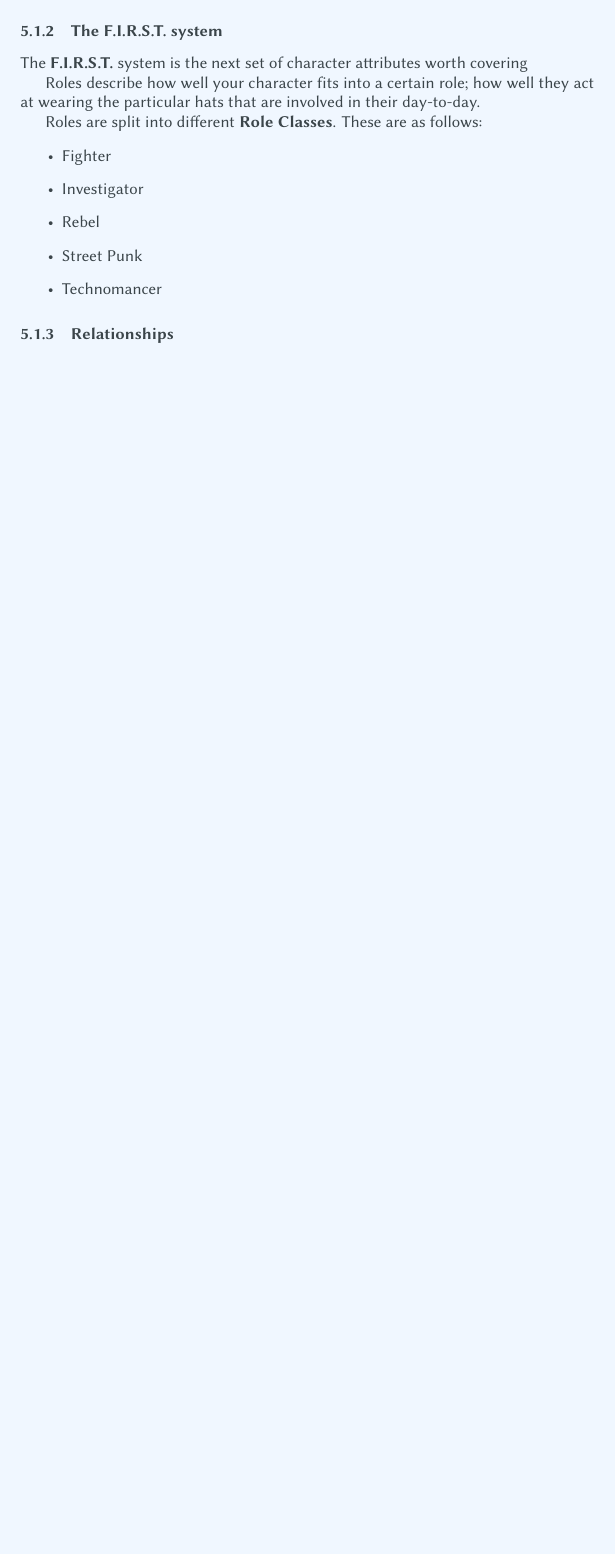
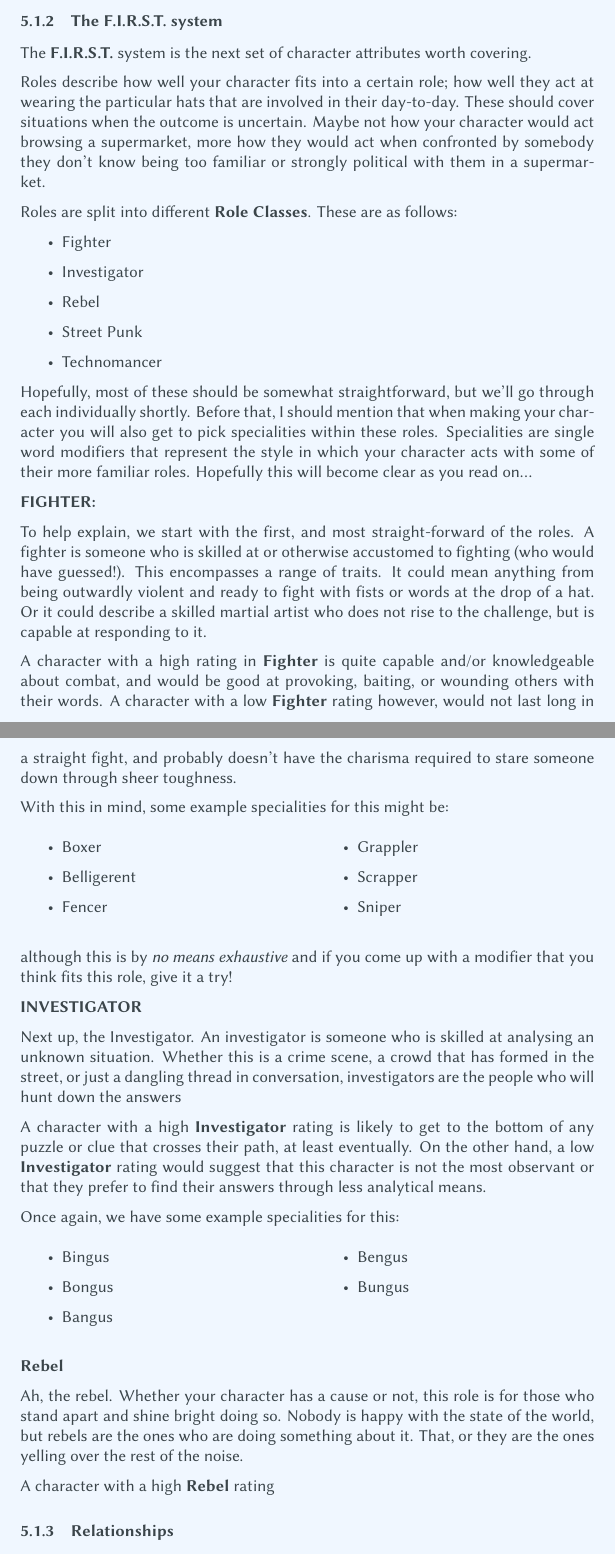
Before and after one commit to Scruffwuffulous/Scruffy-RPGs, a LaTeX document (InDev/BeforeTheCrash/BeforeTheCrash.tex, which reads InDev/BeforeTheCrash/Characters.tex): part of page 13 of 23 before the commit and two parts of pages 13 and 14 of 24 after it, the two joined at a grey line, cut so that both start at the same text, the shorter picture padded with empty space. Compiled offline with XeLaTeX; a missing font is replaced by an installed copy or a similar font.

Commit message:
Fleshed out some of the FIRST text

```diff
--- a/InDev/BeforeTheCrash/BeforeTheCrash.tex
+++ b/InDev/BeforeTheCrash/BeforeTheCrash.tex
@@ -12,6 +12,8 @@
 \usepackage{enumerate}
 \usepackage{enumitem}
 \usepackage{fontspec}
+\usepackage[parfill]{parskip}
+\usepackage{multicol}
 
 \newfontfamily\dice{dicefont.ttf}
 
--- a/InDev/BeforeTheCrash/Characters.tex
+++ b/InDev/BeforeTheCrash/Characters.tex
@@ -55,9 +55,9 @@ When assigning dice values to Labels, you will always give them a \deight. This
 
 \subsubsection{The \First system}
 
-The \First system is the next set of character attributes worth covering
+The \First system is the next set of character attributes worth covering.
 
-Roles describe how well your character fits into a certain role; how well they act at wearing the particular hats that are involved in their day-to-day.
+Roles describe how well your character fits into a certain role; how well they act at wearing the particular hats that are involved in their day-to-day. These should cover situations when the outcome is uncertain. Maybe not how your character would act browsing a supermarket, more how they would act when confronted by somebody they don't know being too familiar or strongly political with them in a supermarket.
 
 Roles are split into different \textbf{Role Classes}\index{Role Classes}. These are as follows:
 \begin{itemize}
@@ -67,6 +67,50 @@ Roles are split into different \textbf{Role Classes}\index{Role Classes}. These
     \item Street Punk\index{Street Punk}
     \item Technomancer\index{Technomancer}
 \end{itemize}
+Hopefully, most of these should be somewhat straightforward, but we'll go through each individually shortly. Before that, I should mention that when making your character you will also get to pick specialities within these roles. Specialities\index{Specialities} are single word modifiers that represent the style in which your character acts with some of their more familiar roles. Hopefully this will become clear as you read on...
+
+\textbf{FIGHTER:}\index{Fighter}
+
+To help explain, we start with the first, and most straight-forward of the roles. A fighter is someone who is skilled at or otherwise accustomed to fighting (who would have guessed!). This encompasses a range of traits. It could mean anything from being outwardly violent and ready to fight with fists or words at the drop of a hat. Or it could describe a skilled martial artist who does not rise to the challenge, but is capable at responding to it.
+
+A character with a high rating in \textbf{Fighter} is quite capable and/or knowledgeable about combat, and would be good at provoking, baiting, or wounding others with their words. A character with a low \textbf{Fighter} rating however, would not last long in a straight fight, and probably doesn't have the charisma required to stare someone down through sheer toughness.
+
+With this in mind, some example specialities for this might be:
+\begin{multicols}{2}
+\begin{itemize}
+    \item Boxer
+    \item Belligerent
+    \item Fencer
+    \item Grappler
+    \item Scrapper
+    \item Sniper
+\end{itemize}
+\end{multicols}
+although this is by \textit{no means exhaustive} and if you come up with a modifier that you think fits this role, give it a try!
+
+\textbf{INVESTIGATOR}\index{Investigator}
+
+Next up, the Investigator. An investigator is someone who is skilled at analysing an unknown situation. Whether this is a crime scene, a crowd that has formed in the street, or just a dangling thread in conversation, investigators are the people who will hunt down the answers
+
+A character with a high \textbf{Investigator} rating is likely to get to the bottom of any puzzle or clue that crosses their path, at least eventually. On the other hand, a low \textbf{Investigator} rating would suggest that this character is not the most observant or that they prefer to find their answers through less analytical means.
+
+Once again, we have some example specialities for this:
+\begin{multicols}{2}
+\begin{itemize}
+    \item Bingus
+    \item Bongus
+    \item Bangus
+    \item Bengus
+    \item Bungus
+\end{itemize}
+\end{multicols}
+
+
+\textbf{Rebel}\index{Rebel}
+
+Ah, the rebel. Whether your character has a cause or not, this role is for those who stand apart and shine bright doing so. Nobody is happy with the state of the world, but rebels are the ones who are doing something about it. That, or they are the ones yelling over the rest of the noise.
+
+A character with a high \textbf{Rebel} rating
 
 \subsubsection{Relationships}
 
```
Also changed, not shown: InDev/BeforeTheCrash/BeforeTheCrash.pdf.
